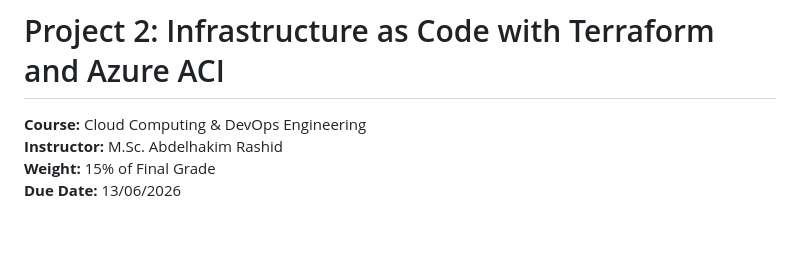
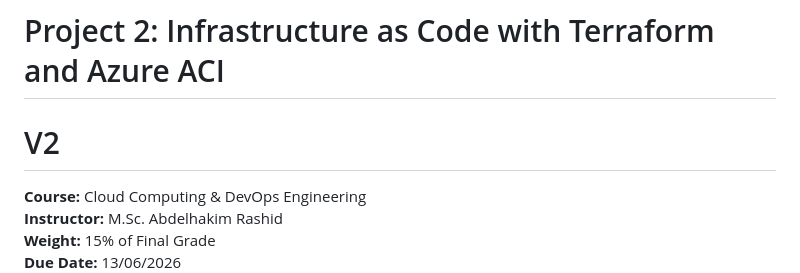
Before and after one commit to AbdalhakimElghweiry/cloudscale-proj2, a Markdown page: README.md, the part around the change. GitHub-like rendering; blank space fills up the shorter version.

Commit message:
Added V2 To ReadMe File

```diff
--- a/README.md
+++ b/README.md
@@ -1,4 +1,5 @@
 # Project 2: Infrastructure as Code with Terraform and Azure ACI
+# V2
 
 **Course:** Cloud Computing & DevOps Engineering
 **Instructor:** M.Sc. Abdelhakim Rashid
```
